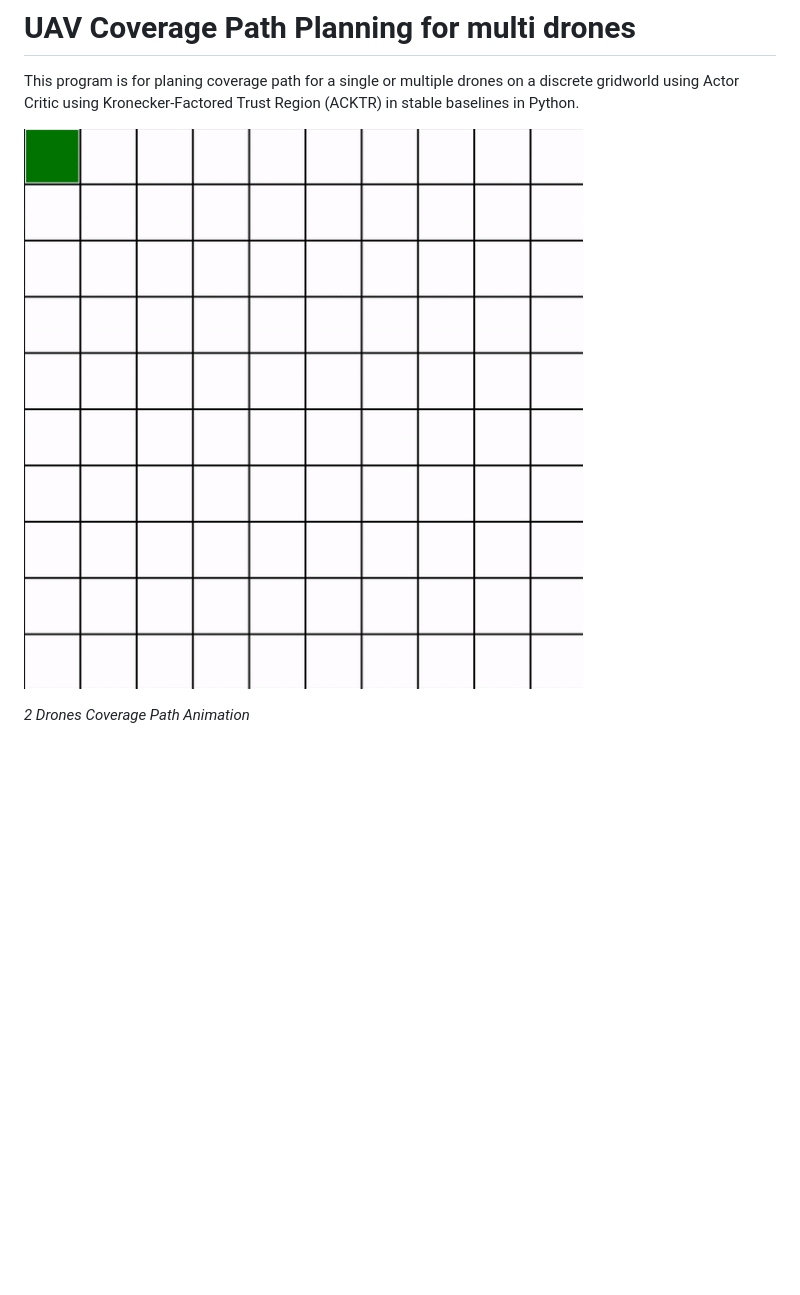
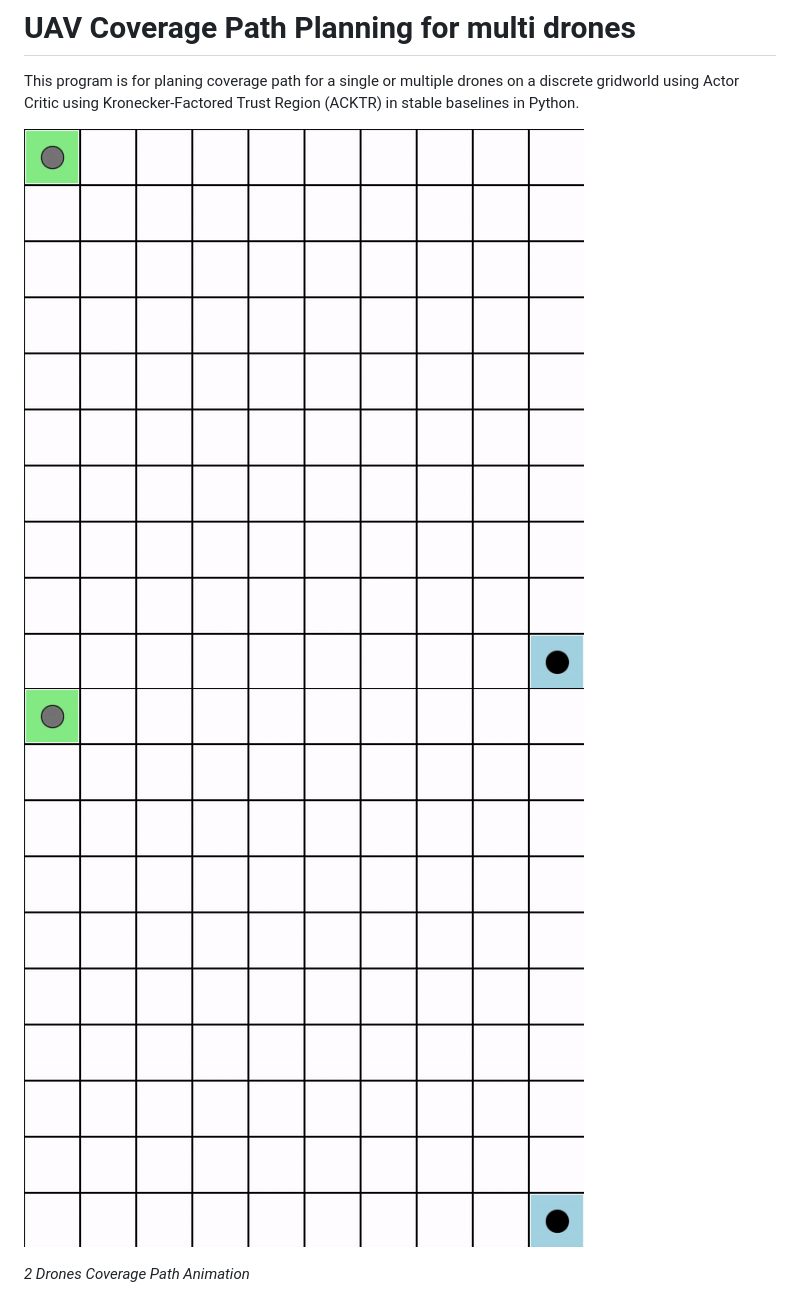
Before and after one commit to zcczhang/UAV_Coverage, a Markdown page: ACTKR_double_Coverage/README.md, the part around the change. Rendered like a GitHub page; pictures changed too: ACTKR_double_Coverage/pic/coverage_animation.gif, ACTKR_double_Coverage/pic/coverage_animation2.gif (added); blank space fills up the shorter version.

Commit message:
update simulation for 10x10 ACKTR

```diff
--- a/ACTKR_double_Coverage/README.md
+++ b/ACTKR_double_Coverage/README.md
@@ -3,6 +3,7 @@
 This program is for planing coverage path for a single or multiple drones on a discrete gridworld using Actor Critic using Kronecker-Factored Trust Region (ACKTR) in stable baselines in Python.
 
 ![2 Drones Coverage Path on 10x10 Field](pic/coverage_animation.gif)
+![2 Drones Coverage Path on 10x10 Field](pic/coverage_animation2.gif)
 
 *2 Drones Coverage Path Animation*
 
```
